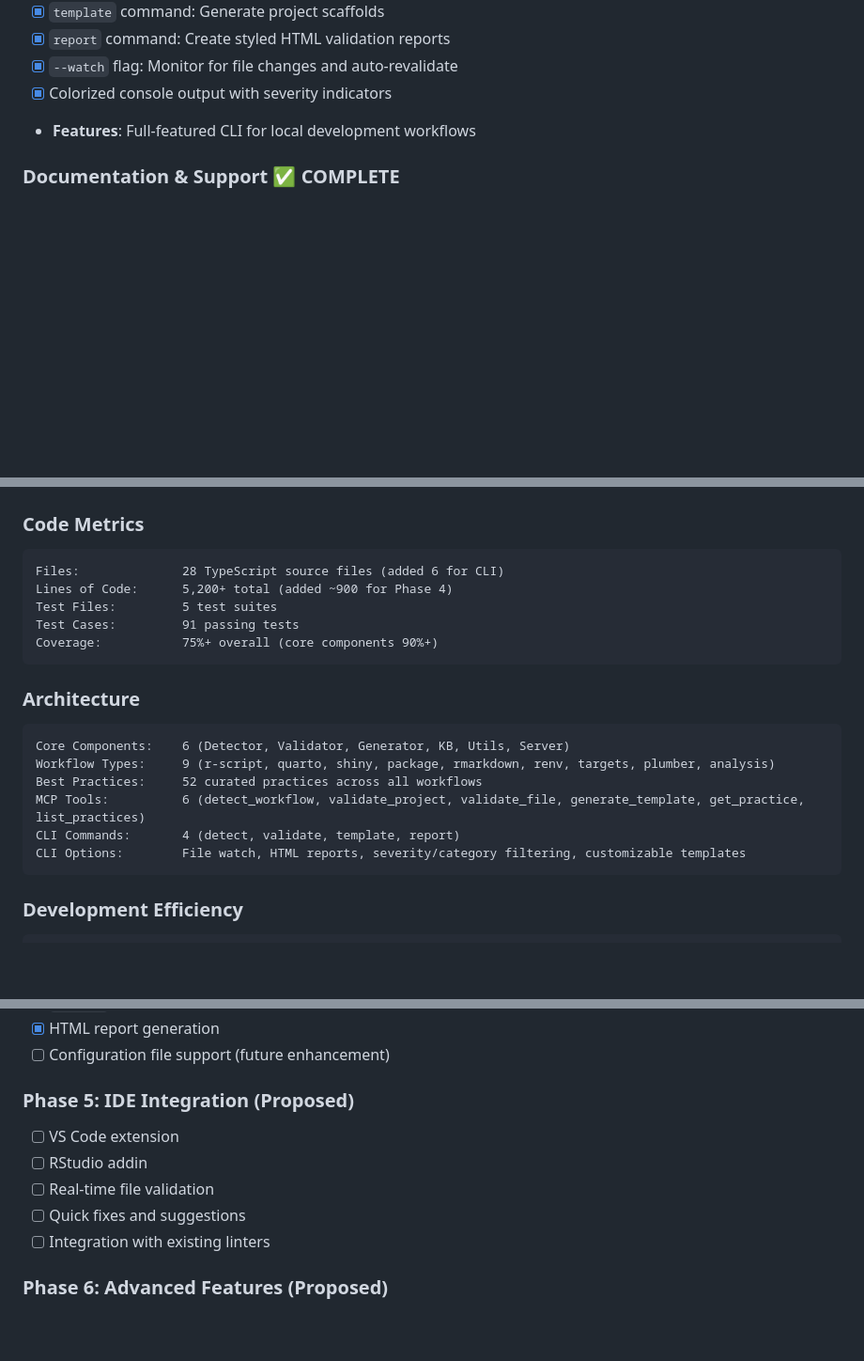
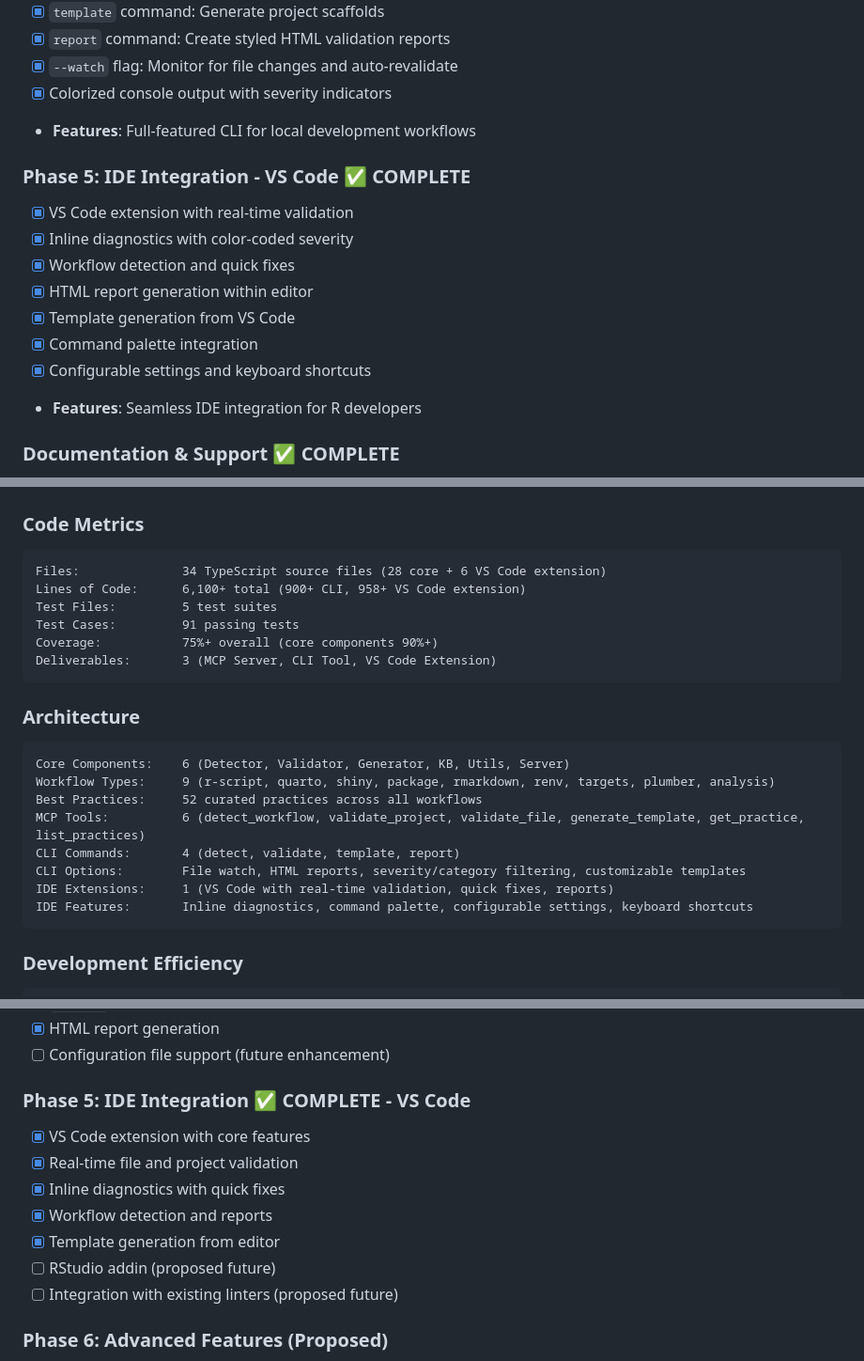
Before and after one commit to alexseymer/r-best-practice-mcp, a Markdown page: PROJECT_STATUS.md, 3 parts joined by grey strips. Shown at 94% size. GitHub-like rendering; blank space fills up the shorter version.

Commit message:
docs: Update PROJECT_STATUS for Phase 5 VS Code Extension completion
- Mark Phase 5 (IDE Integration - VS Code) as COMPLETE
- Update code metrics: 34 files, 6,100+ LoC, 3 deliverables
- Add VS Code extension stats and capabilities
- Update architecture section with IDE integration details
- Clarify Phase 5 as VS Code complete, RStudio proposed

Co-Authored-By: Claude Haiku 4.5 <noreply@anthropic.com>
Claude-Session: https://claude.ai/code/session_017qUAUyLUF2VBwDGAq1TriB

````diff
--- a/PROJECT_STATUS.md
+++ b/PROJECT_STATUS.md
@@ -42,6 +42,16 @@
 - [x] Colorized console output with severity indicators
 - **Features**: Full-featured CLI for local development workflows
 
+### Phase 5: IDE Integration - VS Code ✅ **COMPLETE**
+- [x] VS Code extension with real-time validation
+- [x] Inline diagnostics with color-coded severity
+- [x] Workflow detection and quick fixes
+- [x] HTML report generation within editor
+- [x] Template generation from VS Code
+- [x] Command palette integration
+- [x] Configurable settings and keyboard shortcuts
+- **Features**: Seamless IDE integration for R developers
+
 ### Documentation & Support ✅ **COMPLETE**
 - [x] Comprehensive README.md with tool descriptions
 - [x] CLAUDE.md with architecture documentation
@@ -53,11 +63,12 @@
 
 ### Code Metrics
 ```
-Files:              28 TypeScript source files (added 6 for CLI)
-Lines of Code:      5,200+ total (added ~900 for Phase 4)
+Files:              34 TypeScript source files (28 core + 6 VS Code extension)
+Lines of Code:      6,100+ total (900+ CLI, 958+ VS Code extension)
 Test Files:         5 test suites
 Test Cases:         91 passing tests
 Coverage:           75%+ overall (core components 90%+)
+Deliverables:       3 (MCP Server, CLI Tool, VS Code Extension)
 ```
 
 ### Architecture
@@ -68,6 +79,8 @@ Best Practices:     52 curated practices across all workflows
 MCP Tools:          6 (detect_workflow, validate_project, validate_file, generate_template, get_practice, list_practices)
 CLI Commands:       4 (detect, validate, template, report)
 CLI Options:        File watch, HTML reports, severity/category filtering, customizable templates
+IDE Extensions:     1 (VS Code with real-time validation, quick fixes, reports)
+IDE Features:       Inline diagnostics, command palette, configurable settings, keyboard shortcuts
 ```
 
 ### Development Efficiency
@@ -271,12 +284,14 @@ r-practices validate . --watch
 - [x] HTML report generation
 - [ ] Configuration file support (future enhancement)
 
-### Phase 5: IDE Integration (Proposed)
-- [ ] VS Code extension
-- [ ] RStudio addin
-- [ ] Real-time file validation
-- [ ] Quick fixes and suggestions
-- [ ] Integration with existing linters
+### Phase 5: IDE Integration ✅ **COMPLETE - VS Code**
+- [x] VS Code extension with core features
+- [x] Real-time file and project validation
+- [x] Inline diagnostics with quick fixes
+- [x] Workflow detection and reports
+- [x] Template generation from editor
+- [ ] RStudio addin (proposed future)
+- [ ] Integration with existing linters (proposed future)
 
 ### Phase 6: Advanced Features (Proposed)
 - [ ] Custom rule creation
````
